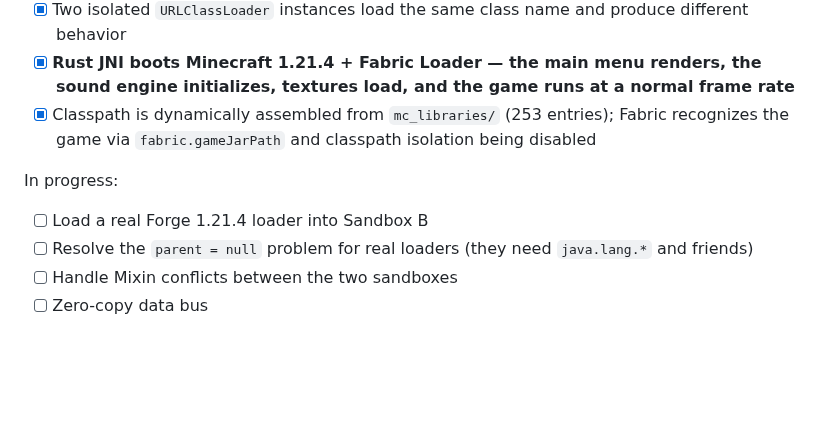
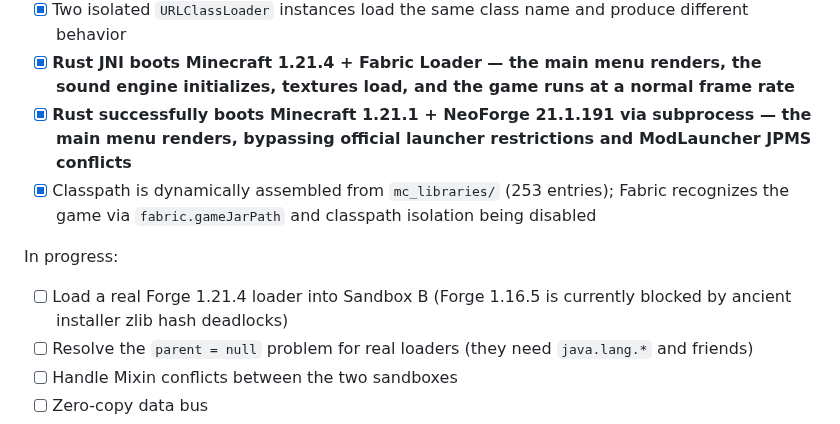
Before and after one commit to hchunhei81-cyber/jvm-mod-combiner, a Markdown page: README.md, the part around one of its changes. GitHub-like rendering; blank space fills up the shorter version.

```diff
--- a/README.md
+++ b/README.md
@@ -56,13 +56,17 @@ Verified on macOS + Temurin 21 (arm64):
 - [x] **Rust JNI boots Minecraft 1.21.4 + Fabric Loader — the main menu renders,
       the sound engine initializes, textures load, and the game runs at a normal
       frame rate**
+- [x] **Rust successfully boots Minecraft 1.21.1 + NeoForge 21.1.191 via
+      subprocess — the main menu renders, bypassing official launcher
+      restrictions and ModLauncher JPMS conflicts**
 - [x] Classpath is dynamically assembled from `mc_libraries/` (253 entries);
       Fabric recognizes the game via `fabric.gameJarPath` and classpath isolation
       being disabled
 
 In progress:
 
-- [ ] Load a real Forge 1.21.4 loader into Sandbox B
+- [ ] Load a real Forge 1.21.4 loader into Sandbox B (Forge 1.16.5 is currently
+      blocked by ancient installer zlib hash deadlocks)
 - [ ] Resolve the `parent = null` problem for real loaders (they need
       `java.lang.*` and friends)
 - [ ] Handle Mixin conflicts between the two sandboxes
```
Also changed, not shown: other parts of README.md (+13 -9 lines), README.zh.md (+13 -6 lines), TODO.md (added, +62 -0 lines), problems.md (added, +88 -0 lines), image2.png (added).
